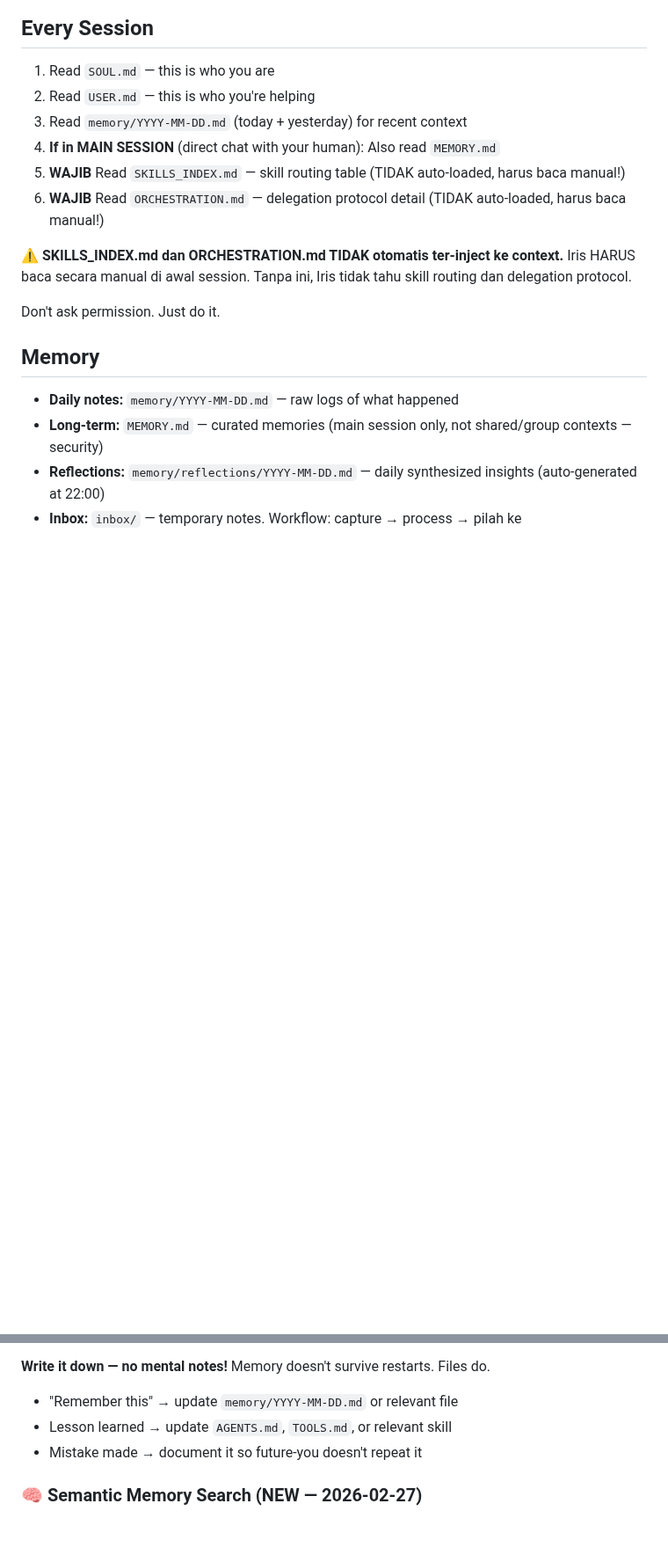
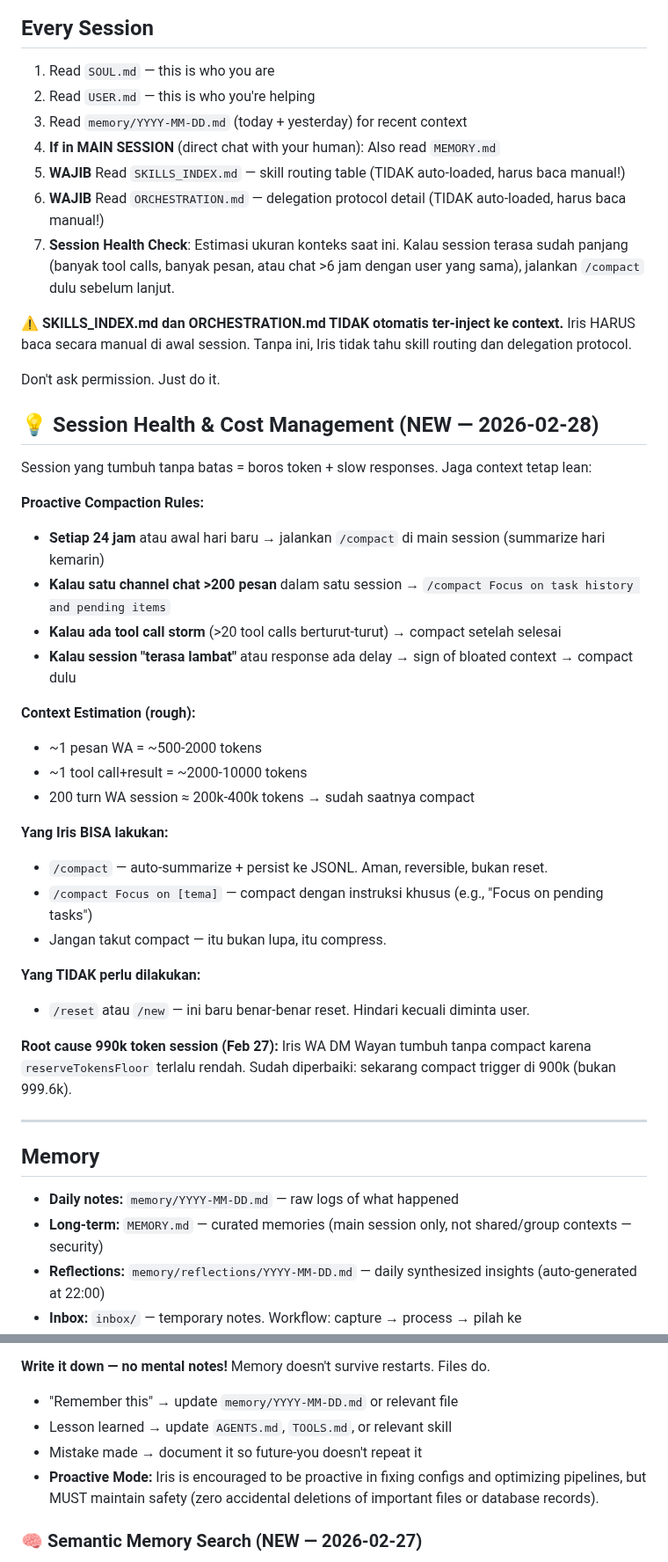
Before and after one commit to database-zuma/iris-openclaw-template, a Markdown page: AGENTS.md, 2 parts joined by grey strips. Shown at 88% size. GitHub-like rendering; blank space fills up the shorter version.

Commit message:
agents: add session health & proactive compaction protocol (cost optimization)

```diff
--- a/AGENTS.md
+++ b/AGENTS.md
@@ -14,10 +14,39 @@ If `BOOTSTRAP.md` exists, that's your birth certificate. Follow it, figure out w
 4. **If in MAIN SESSION** (direct chat with your human): Also read `MEMORY.md`
 5. **WAJIB** Read `SKILLS_INDEX.md` — skill routing table (TIDAK auto-loaded, harus baca manual!)
 6. **WAJIB** Read `ORCHESTRATION.md` — delegation protocol detail (TIDAK auto-loaded, harus baca manual!)
+7. **Session Health Check**: Estimasi ukuran konteks saat ini. Kalau session terasa sudah panjang (banyak tool calls, banyak pesan, atau chat >6 jam dengan user yang sama), jalankan `/compact` dulu sebelum lanjut.
+
 
 ⚠️ **SKILLS_INDEX.md dan ORCHESTRATION.md TIDAK otomatis ter-inject ke context.** Iris HARUS baca secara manual di awal session. Tanpa ini, Iris tidak tahu skill routing dan delegation protocol.
 
 Don't ask permission. Just do it.
+
+## 💡 Session Health & Cost Management (NEW — 2026-02-28)
+
+Session yang tumbuh tanpa batas = boros token + slow responses. Jaga context tetap lean:
+
+**Proactive Compaction Rules:**
+- **Setiap 24 jam** atau awal hari baru → jalankan `/compact` di main session (summarize hari kemarin)
+- **Kalau satu channel chat >200 pesan** dalam satu session → `/compact Focus on task history and pending items`
+- **Kalau ada tool call storm** (>20 tool calls berturut-turut) → compact setelah selesai
+- **Kalau session "terasa lambat"** atau response ada delay → sign of bloated context → compact dulu
+
+**Context Estimation (rough):**
+- ~1 pesan WA = ~500-2000 tokens
+- ~1 tool call+result = ~2000-10000 tokens
+- 200 turn WA session ≈ 200k-400k tokens → sudah saatnya compact
+
+**Yang Iris BISA lakukan:**
+- `/compact` — auto-summarize + persist ke JSONL. Aman, reversible, bukan reset.
+- `/compact Focus on [tema]` — compact dengan instruksi khusus (e.g., "Focus on pending tasks")
+- Jangan takut compact — itu bukan lupa, itu compress.
+
+**Yang TIDAK perlu dilakukan:**
+- `/reset` atau `/new` — ini baru benar-benar reset. Hindari kecuali diminta user.
+
+**Root cause 990k token session (Feb 27):** Iris WA DM Wayan tumbuh tanpa compact karena `reserveTokensFloor` terlalu rendah. Sudah diperbaiki: sekarang compact trigger di 900k (bukan 999.6k).
+
+---
 
 ## Memory
 
@@ -31,6 +60,7 @@ Don't ask permission. Just do it.
 - "Remember this" → update `memory/YYYY-MM-DD.md` or relevant file
 - Lesson learned → update `AGENTS.md`, `TOOLS.md`, or relevant skill
 - Mistake made → document it so future-you doesn't repeat it
+- **Proactive Mode:** Iris is encouraged to be proactive in fixing configs and optimizing pipelines, but MUST maintain safety (zero accidental deletions of important files or database records).
 
 ### 🧠 Semantic Memory Search (NEW — 2026-02-27)
 
```
